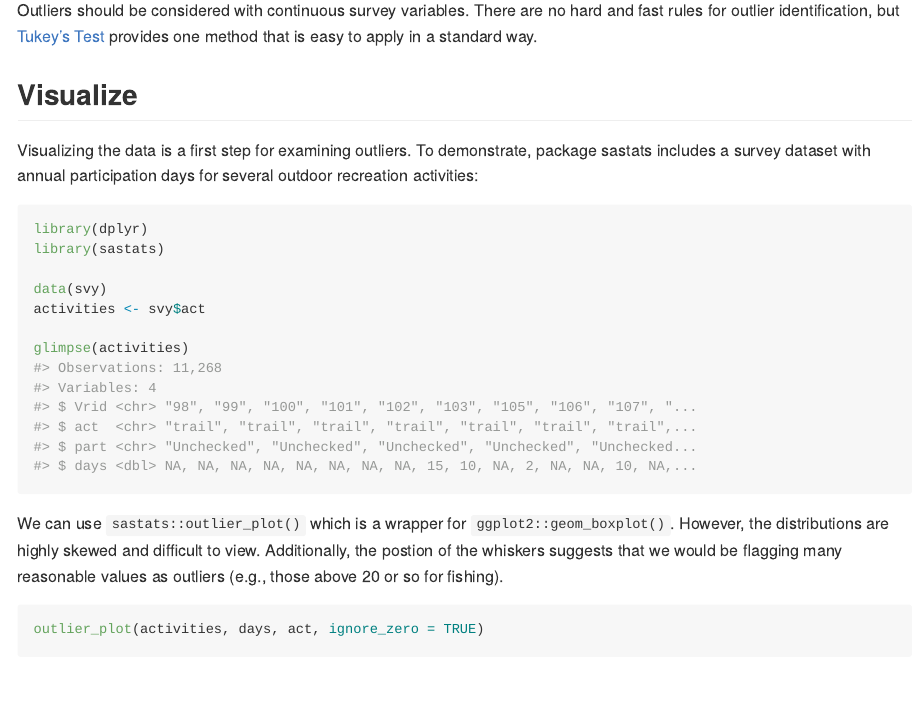
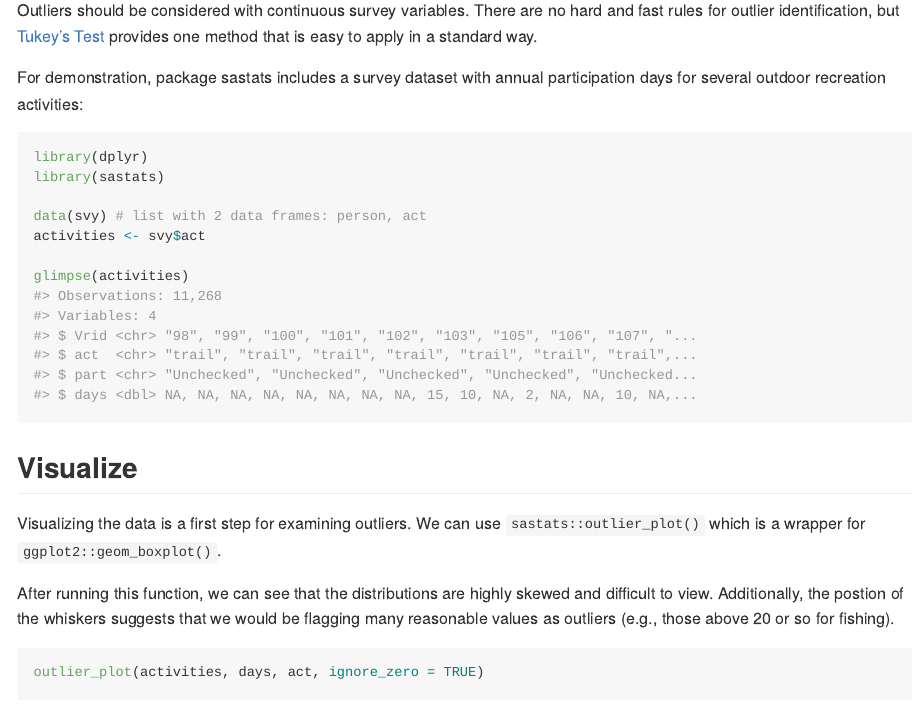
Before and after one commit to jhu-statprogramming-fall-2022/biostat840-project3-pkgdown-yixuan-chen-elisa, an R Markdown document (github-vignettes/outliers.Rmd): the page in a window 1100 px wide, from 110 px down. The pictures show the output file github-vignettes/outliers.md that the author committed with the source, drawn offline in the style of GitHub.

````diff
--- a/github-vignettes/outliers.Rmd
+++ b/github-vignettes/outliers.Rmd
@@ -19,21 +19,23 @@
 
 Outliers should be considered with continuous survey variables. There are no hard and fast rules for outlier identification, but [Tukey's Test]( https://en.wikipedia.org/wiki/Outlier#Tukey%27s_fences) provides one method that is easy to apply in a standard way.
 
-## Visualize
-
-Visualizing the data is a first step for examining outliers. To demonstrate, package sastats includes a survey dataset with annual participation days for several outdoor recreation activities:
+For demonstration, package sastats includes a survey dataset with annual participation days for several outdoor recreation activities:
 
 ```{r}
 library(dplyr)
 library(sastats)
 
-data(svy)
+data(svy) # list with 2 data frames: person, act
 activities <- svy$act
 
 glimpse(activities)
 ```
 
-We can use `sastats::outlier_plot()` which is a wrapper for `ggplot2::geom_boxplot()`. However, the distributions are highly skewed and difficult to view. Additionally, the postion of the whiskers suggests that we would be flagging many reasonable values as outliers (e.g., those above 20 or so for fishing).
+## Visualize
+
+Visualizing the data is a first step for examining outliers. We can use `sastats::outlier_plot()` which is largely a wrapper for `ggplot2::geom_boxplot()`.
+
+After running this function, we can see that the distributions are highly skewed and difficult to view. Additionally, the position of the whiskers suggests that we would be flagging many reasonable values as outliers (e.g., those above 20 or so for fishing).
 
 ```{r}
 outlier_plot(activities, days, act, ignore_zero = TRUE)
````
Also changed, not shown: R/outliers.R (+1 -1 lines), github-vignettes/outliers.md, github-vignettes/outliers_files/figure-gfm/unnamed-chunk-6-1.png, 1 other file.
